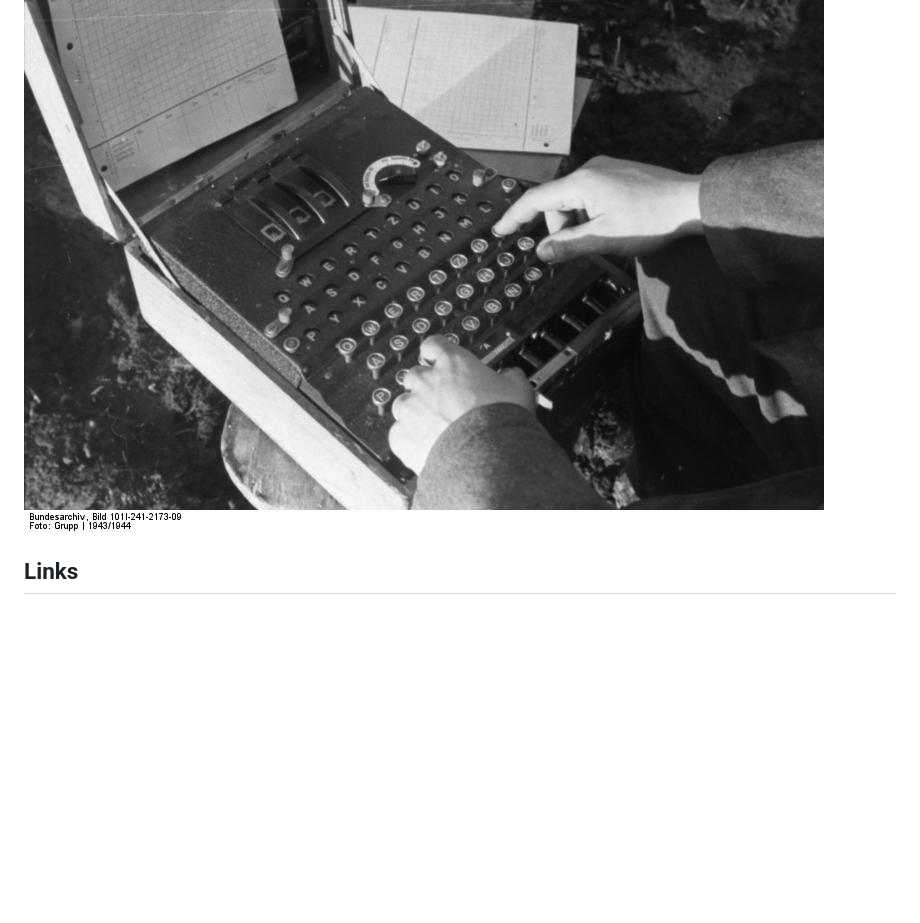
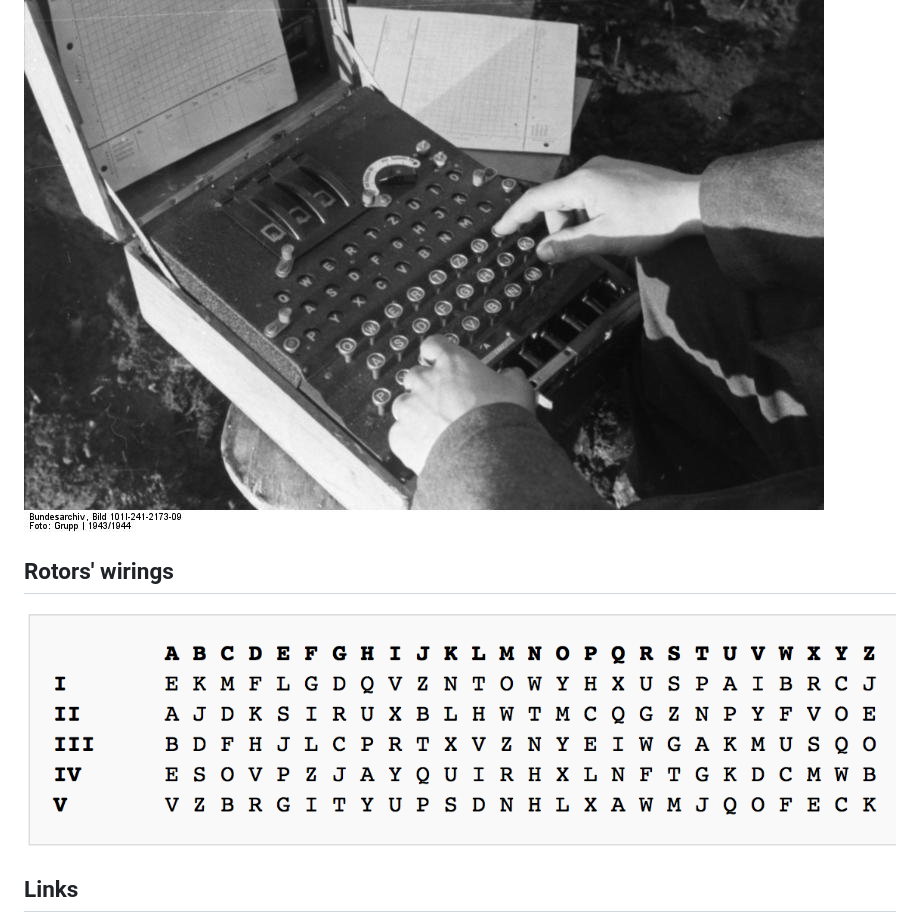
Before and after one commit to michalbe/PHOQSE, a Markdown page: README.md, the part around the change. GitHub-like rendering; pictures changed too: rotors.png (added); blank space fills up the shorter version.

Commit message:
rotors wiring

```diff
--- a/README.md
+++ b/README.md
@@ -2,6 +2,9 @@
 
 ![enigma.jpg](enigma.jpg)
 
+
+## Rotors' wirings
+![rotors.png](rotors.png)
 
 ## Links
  - [How it works?](https://www.youtube.com/watch?v=uMPw0ObNJbQ)
```
Also changed, not shown: 1 other file.
